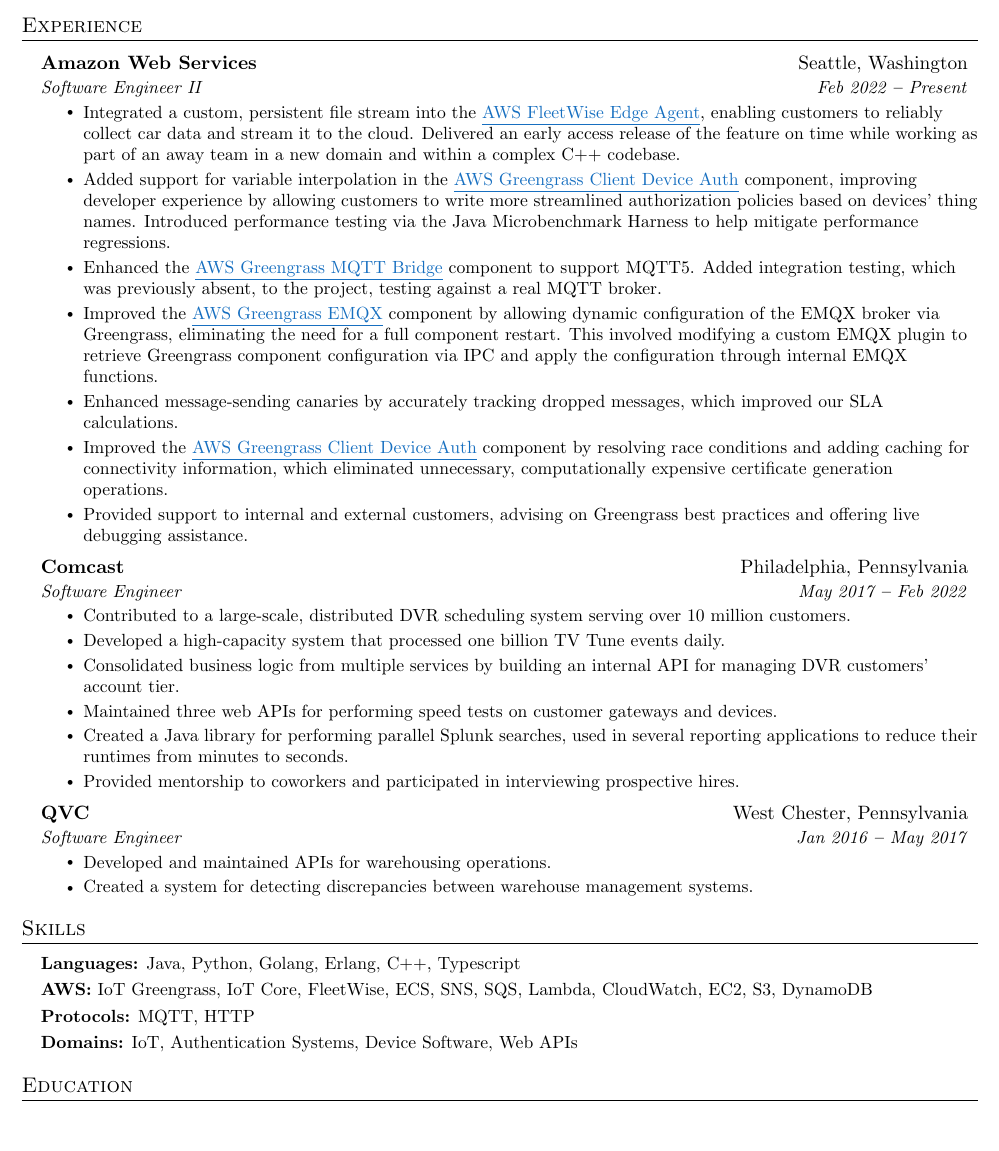
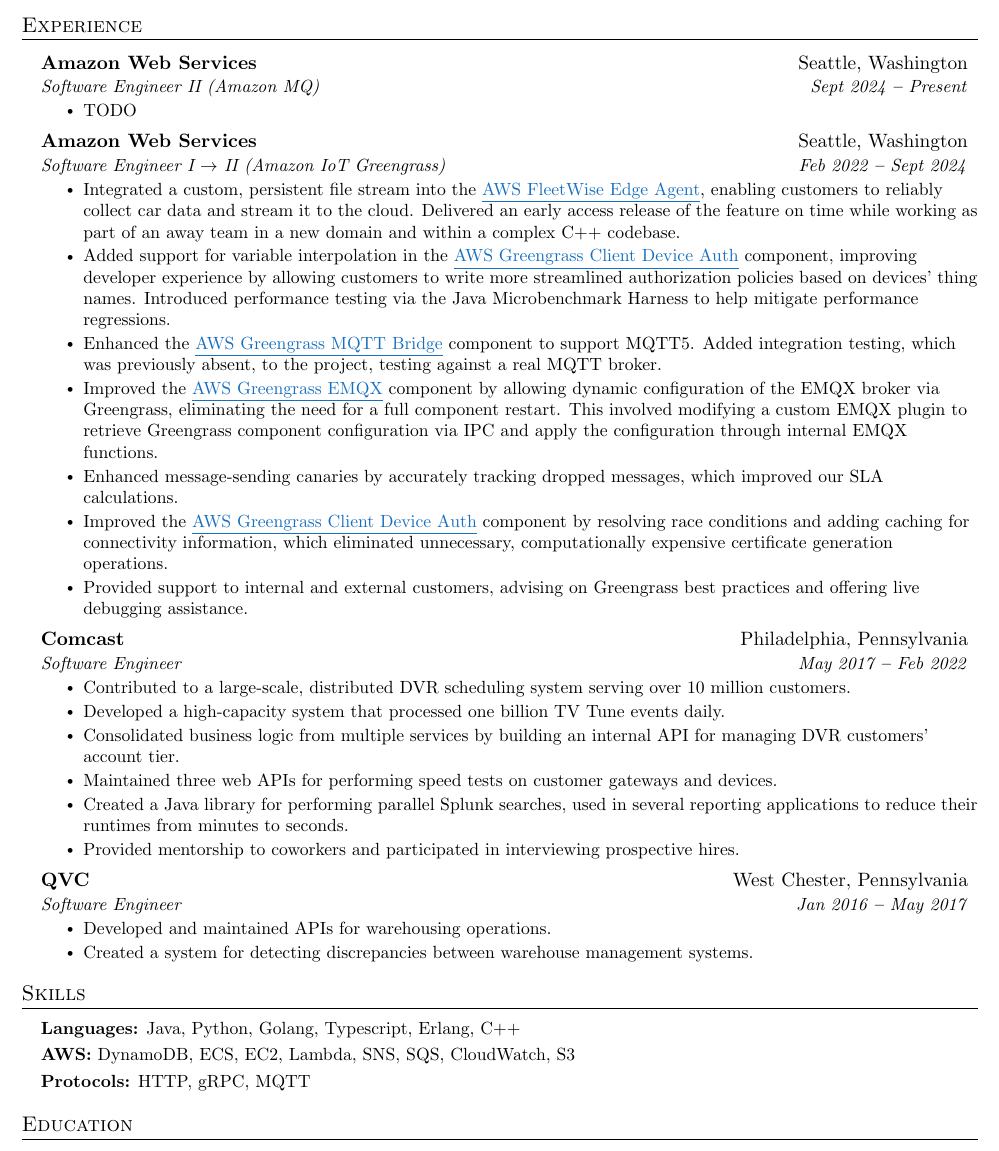
Before and after one commit to jcosentino11/resume, a LaTeX CV (resume.tex): part of the page, cut so that both start at the same text. Compiled offline with pdfLaTeX.

Commit message:
adjust skills, add amq section

```diff
--- a/resume.tex
+++ b/resume.tex
@@ -102,7 +102,13 @@
   \resumeSubHeadingListStart
     \resumeSubheading
       {Amazon Web Services}{Seattle, Washington}
-      {Software Engineer II}{Feb 2022 \textbf{--} Present}
+      {Software Engineer II (Amazon MQ)}{Sept 2024 \textbf{--} Present}
+        \resumeItemListStart
+            \resumeItem{ TODO }
+        \resumeItemListEnd
+    \resumeSubheading
+      {Amazon Web Services}{Seattle, Washington}
+      {Software Engineer I $\to$ II (Amazon IoT Greengrass)}{Feb 2022 \textbf{--} Sept 2024}
         \resumeItemListStart
             \resumeItem{ Integrated a custom, persistent file stream into the \resumeLink{https://github.com/aws/aws-iot-fleetwise-edge/tree/main}{AWS FleetWise Edge Agent}, enabling customers to reliably collect car data and stream it to the cloud. Delivered an early access release of the feature on time while working as part of an away team in a new domain and within a complex C++ codebase. }
             \resumeItem{ Added support for variable interpolation in the \resumeLink{https://github.com/aws-greengrass/aws-greengrass-client-device-auth}{AWS Greengrass Client Device Auth} component, improving developer experience by allowing customers to write more streamlined authorization policies based on devices' thing names. Introduced performance testing via the Java Microbenchmark Harness to help mitigate performance regressions. }
@@ -140,10 +146,9 @@
   \vspace{2pt}
   \resumeSubHeadingListStart
     \small{\item{
-        \textbf{Languages:}{ Java, Python, Golang, Erlang, C++, Typescript } \\ \vspace{3pt}
-        \textbf{AWS:}{ IoT Greengrass, IoT Core, FleetWise, ECS, SNS, SQS, Lambda, CloudWatch, EC2, S3, DynamoDB } \\ \vspace{3pt}
-        \textbf{Protocols:}{ MQTT, HTTP } \\ \vspace{3pt}
-        \textbf{Domains:}{ IoT, Authentication Systems, Device Software, Web APIs } \\ \vspace{3pt}
+        \textbf{Languages:}{ Java, Python, Golang, Typescript, Erlang, C++ } \\ \vspace{3pt}
+        \textbf{AWS:}{ DynamoDB, ECS, EC2, Lambda, SNS, SQS, CloudWatch, S3 } \\ \vspace{3pt}
+        \textbf{Protocols:}{ HTTP, gRPC, MQTT } \\ \vspace{3pt}
     }}
   \resumeSubHeadingListEnd
 
```
